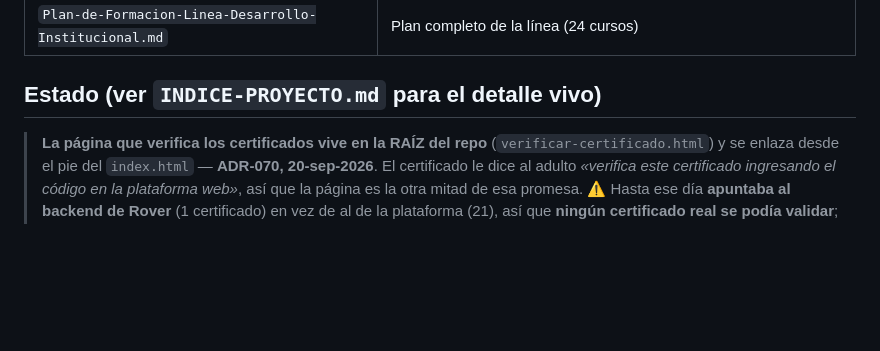
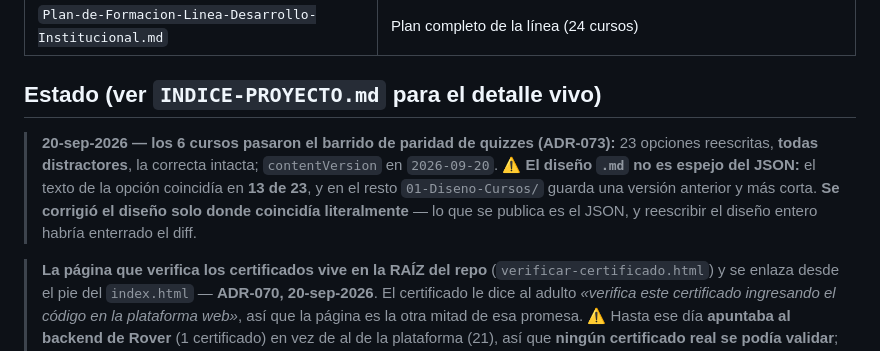
Before and after one commit to maximoaluna-blip/INDUCCION-DESARROLLO-INSTITUCIONAL, a Markdown page: CLAUDE.md, the part around the change. Rendered like a GitHub page; blank space fills up the shorter version.

```diff
--- a/CLAUDE.md
+++ b/CLAUDE.md
@@ -40,6 +40,8 @@ un tipo sin `case`, `verificar-motor.py` compara el esquema contra el build y `c
 
 ## Estado (ver `INDICE-PROYECTO.md` para el detalle vivo)
 
+> **20-sep-2026 — los 6 cursos pasaron el barrido de paridad de quizzes (ADR-073):** 23 opciones reescritas, **todas distractores**, la correcta intacta; `contentVersion` en `2026-09-20`. ⚠️ **El diseño `.md` no es espejo del JSON:** el texto de la opción coincidía en **13 de 23**, y en el resto `01-Diseno-Cursos/` guarda una versión anterior y más corta. **Se corrigió el diseño solo donde coincidía literalmente** — lo que se publica es el JSON, y reescribir el diseño entero habría enterrado el diff.
+
 > **La página que verifica los certificados vive en la RAÍZ del repo** (`verificar-certificado.html`) y se enlaza desde el pie del `index.html` — **ADR-070, 20-sep-2026**. El certificado le dice al adulto *«verifica este certificado ingresando el código en la plataforma web»*, así que la página es la otra mitad de esa promesa. ⚠️ Hasta ese día **apuntaba al backend de Rover** (1 certificado) en vez de al de la plataforma (21), así que **ningún certificado real se podía validar**; y **nadie la enlazaba desde ningún sitio**. Al tocar esa página, comprobar las dos cosas: el `SCRIPT_URL` y que siga enlazada.
 
 > ⚠️ **20-sep-2026 — la línea se trazó por primera vez, y trazar destapó tres correcciones** (ADR-071 y ADR-072). `TRAZABILIDAD.csv` pasa de **9 filas a 28** y de **un curso cubierto a los seis**. Lo que apareció al ir afirmación por afirmación con la fuente al lado: **(1)** `buenas-practicas-en-tu-grupo` le atribuía a un **Grupo** un «revisor fiscal» —cargo no vigente desde el **ADR-022**— en un ejemplo **y en el enunciado de un quiz**; **(2)** el `policy-quote` de `los-8-ambitos-de-gestion` presentaba como cita una frase que la PNDI **no trae** (los ocho nombres eran correctos; la frase, nuestra); **(3)** dos cursos definían el Consejo Scout Nacional citando **scout.org.co** teniendo el **Estatuto Nacional 2025** en el corpus, que lo dice en su **Art. 47**. Los tres corregidos, `contentVersion` a 2026-09-20, recompilados y **suite en verde contra el build local** (93 passed). ⏳ **Queda uno:** la *Constitución de la OMMS*, fuente de la cita literal que abre `niveles-y-estructura-movimiento`, **no está en el corpus ni en la biblioteca oficial** — la fila queda `PENDIENTE` y **el curso no se tocó**.
```
Also changed, not shown: CREAR-CURSO.md (+1 -0 lines).
